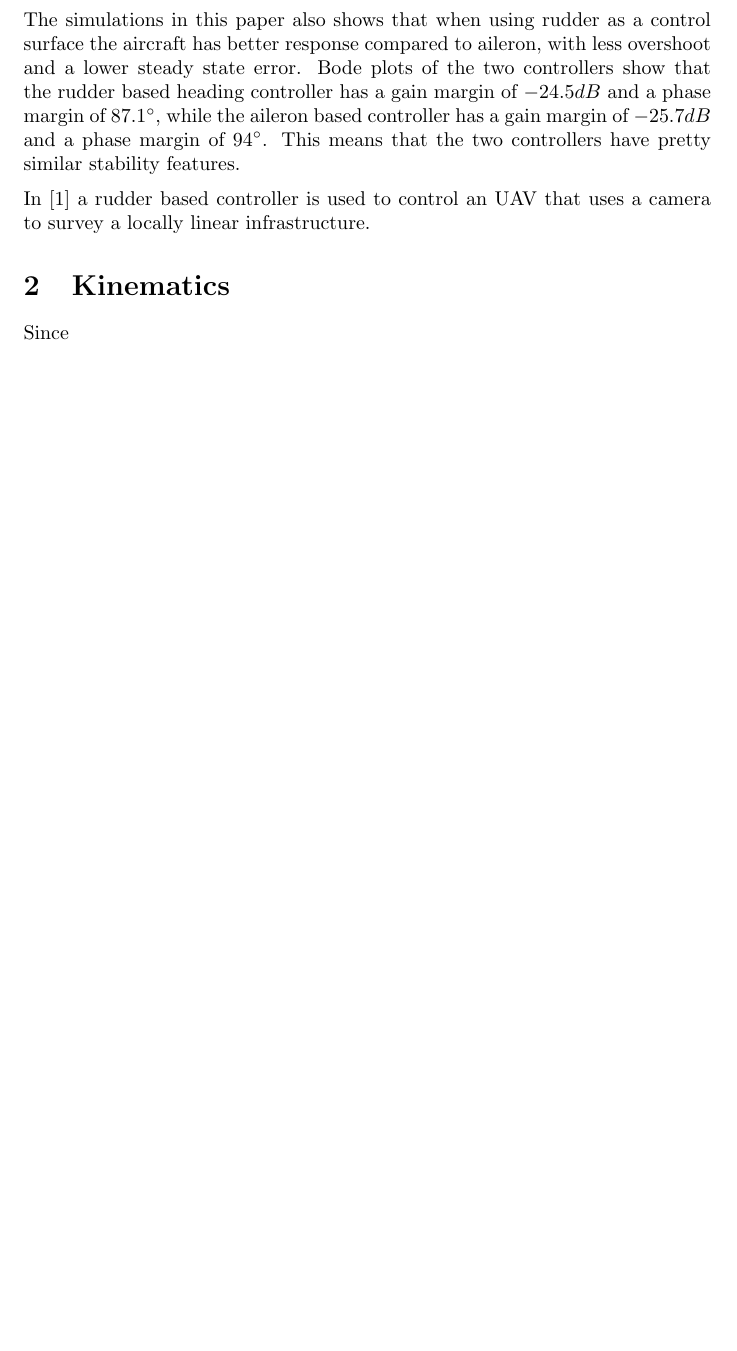
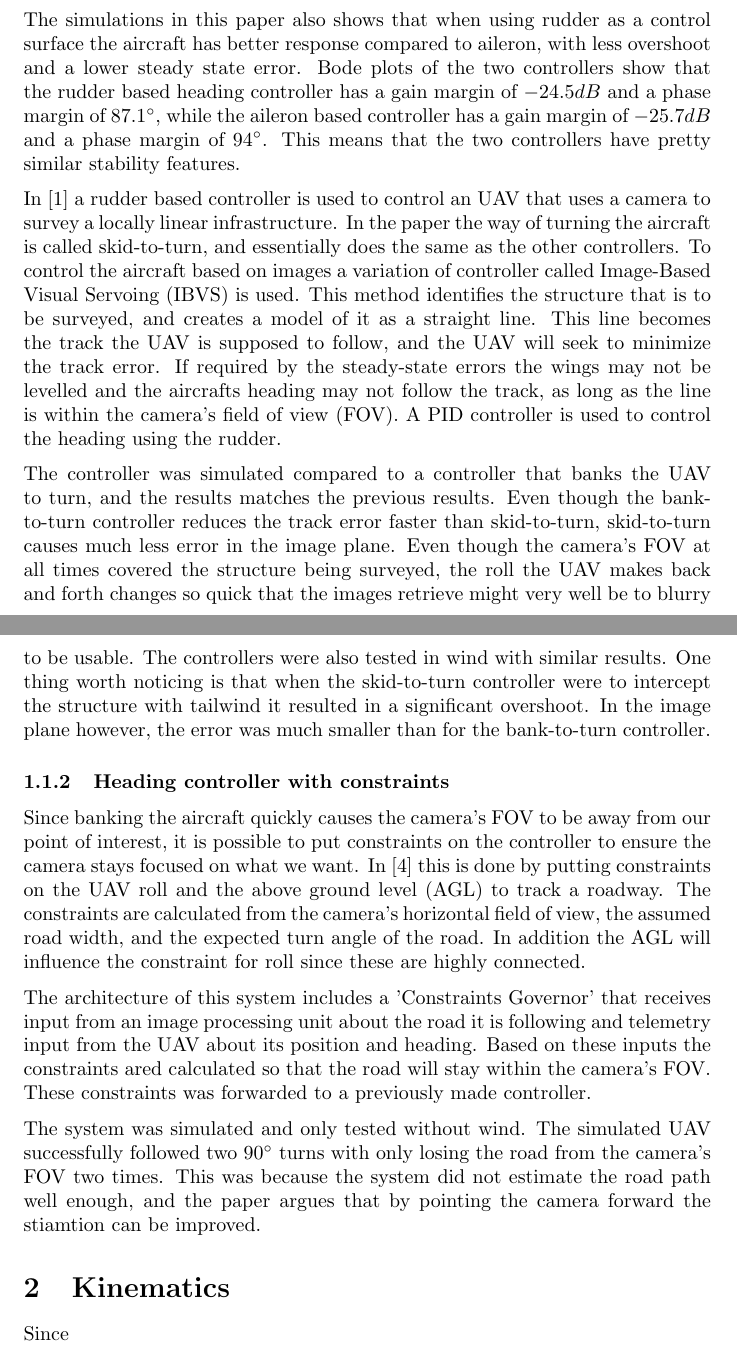
Before and after one commit to andvib/uav-path, a LaTeX document (doc/main.tex, which reads doc/literature/heading_controller.tex): part of page 2 of 3 before the commit and two parts of pages 2 and 3 of 4 after it, the two joined at a grey line, cut so that both start at the same text, the shorter picture padded with empty space. Compiled offline with pdfLaTeX.

Commit message:
Added controller with constratints and skid-to-turn

```diff
--- a/doc/literature/heading_controller.tex
+++ b/doc/literature/heading_controller.tex
@@ -24,4 +24,14 @@ A similar approach was taken in \cite{alternateSurfaceAhsan}, but a PID controll
 The simulations in this paper also shows that when using rudder as a control surface the aircraft has better response compared to aileron, with less overshoot and a lower steady state error. Bode plots of the two controllers show that the rudder based heading controller has a gain margin of $-24.5 dB$ and a phase margin of $87.1 \degree$, while the aileron based controller has a gain margin of $-25.7 dB$ and a phase margin of $94 \degree$. This means that the two controllers have pretty similar stability features.
 
 %% Skid-to-Turn, MILLS %%
-In \cite{skidToTurnMills} a rudder based controller is used to control an UAV that uses a camera to survey a locally linear infrastructure.
+In \cite{skidToTurnMills} a rudder based controller is used to control an UAV that uses a camera to survey a locally linear infrastructure. In the paper the way of turning the aircraft is called skid-to-turn, and essentially does the same as the other controllers. To control the aircraft based on images a variation of controller called Image-Based Visual Servoing (IBVS) is used. This method identifies the structure that is to be surveyed, and creates a model of it as a straight line. This line becomes the track the UAV is supposed to follow, and the UAV will seek to minimize the track error. If required by the steady-state errors the wings may not be levelled and the aircrafts heading may not follow the track, as long as the line is within the camera's field of view (FOV). A PID controller is used to control the heading using the rudder.
+
+The controller was simulated compared to a controller that banks the UAV to turn, and the results matches the previous results. Even though the bank-to-turn controller reduces the track error faster than skid-to-turn, skid-to-turn causes much less error in the image plane. Even though the camera's FOV at all times covered the structure being surveyed, the roll the UAV makes back and forth changes so quick that the images retrieve might very well be to blurry to be usable. The controllers were also tested in wind with similar results. One thing worth noticing is that when the skid-to-turn controller were to intercept the structure with tailwind it resulted in a significant overshoot. In the image plane however, the error was much smaller than for the bank-to-turn controller.
+
+
+\subsubsection{Heading controller with constraints}
+Since banking the aircraft quickly causes the camera's FOV to be away from our point of interest, it is possible to put constraints on the controller to ensure the camera stays focused on what we want. In \cite{constraintsEGBERT} this is done by putting constraints on the UAV roll and the above ground level (AGL) to track a roadway. The constraints are calculated from the camera's horizontal field of view, the assumed road width, and the expected turn angle of the road. In addition the AGL will influence the constraint for roll since these are highly connected.
+
+The architecture of this system includes a 'Constraints Governor' that receives input from an image processing unit about the road it is following and telemetry input from the UAV about its position and heading. Based on these inputs the constraints ared calculated so that the road will stay within the camera's FOV. These constraints was forwarded to a previously made controller.
+
+The system was simulated and only tested without wind. The simulated UAV successfully followed two $90 \degree$ turns with only losing the road from the camera's FOV two times. This was because the system did not estimate the road path well enough, and the paper argues that by pointing the camera forward the stiamtion can be improved.
```
Also changed, not shown: doc/bib.tex (+5 -0 lines), doc/main.pdf.
